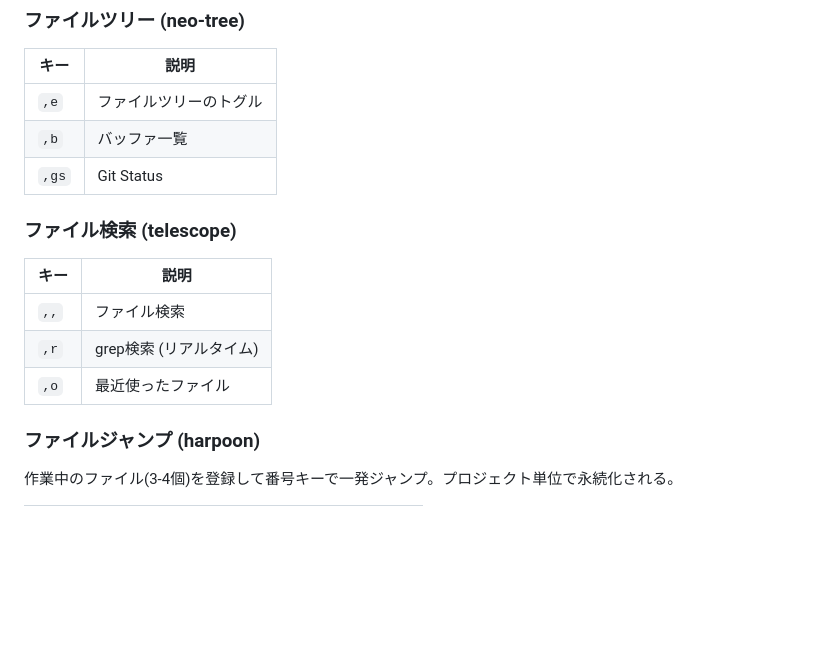
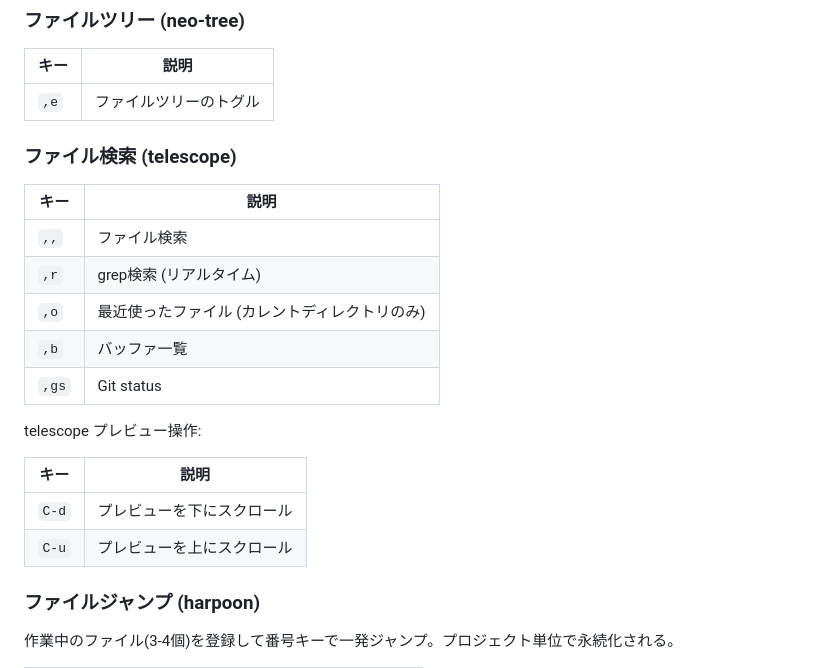
Before and after one commit to snyt45/workspace, a Markdown page: docs/cheatsheet.md, the part around the change. Rendered like a GitHub page; blank space fills up the shorter version.

Commit message:
チートシートを整理し、telescope関連のキーバインドを統合して説明を追加

```diff
--- a/docs/cheatsheet.md
+++ b/docs/cheatsheet.md
@@ -78,8 +78,6 @@ leader = `,`
 | キー | 説明 |
 |------|------|
 | `,e` | ファイルツリーのトグル |
-| `,b` | バッファ一覧 |
-| `,gs` | Git Status |
 
 ### ファイル検索 (telescope)
 
@@ -87,7 +85,16 @@ leader = `,`
 |------|------|
 | `,,` | ファイル検索 |
 | `,r` | grep検索 (リアルタイム) |
-| `,o` | 最近使ったファイル |
+| `,o` | 最近使ったファイル (カレントディレクトリのみ) |
+| `,b` | バッファ一覧 |
+| `,gs` | Git status |
+
+telescope プレビュー操作:
+
+| キー | 説明 |
+|------|------|
+| `C-d` | プレビューを下にスクロール |
+| `C-u` | プレビューを上にスクロール |
 
 ### ファイルジャンプ (harpoon)
 
```
